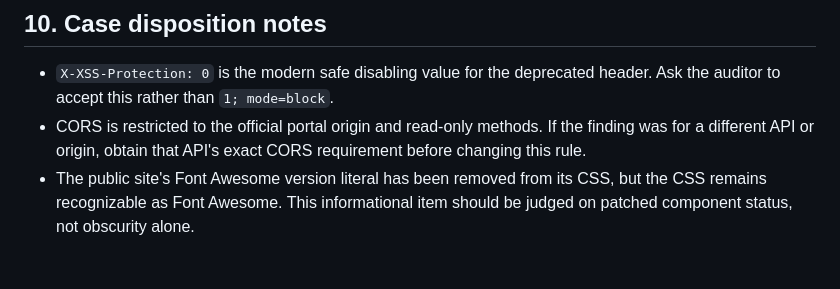
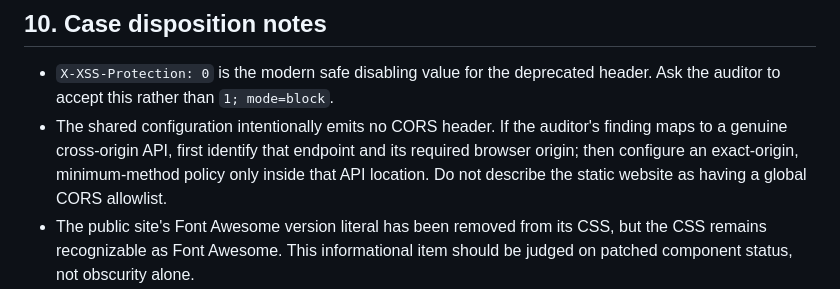
Before and after one commit to pmutransportjhr-ai/transport-department-website, a Markdown page: security/NGINX-DEPLOYMENT-GUIDE.md, the part around the change. GitHub-like rendering; blank space fills up the shorter version.

```diff
--- a/security/NGINX-DEPLOYMENT-GUIDE.md
+++ b/security/NGINX-DEPLOYMENT-GUIDE.md
@@ -169,6 +169,6 @@ Replace `STAGING-HOST` with the real staging hostname. Save the full outputs. Co
 ## 10. Case disposition notes
 
 - `X-XSS-Protection: 0` is the modern safe disabling value for the deprecated header. Ask the auditor to accept this rather than `1; mode=block`.
-- CORS is restricted to the official portal origin and read-only methods. If the finding was for a different API or origin, obtain that API's exact CORS requirement before changing this rule.
+- The shared configuration intentionally emits no CORS header. If the auditor's finding maps to a genuine cross-origin API, first identify that endpoint and its required browser origin; then configure an exact-origin, minimum-method policy only inside that API location. Do not describe the static website as having a global CORS allowlist.
 - The public site's Font Awesome version literal has been removed from its CSS, but the CSS remains recognizable as Font Awesome. This informational item should be judged on patched component status, not obscurity alone.
 - A local Nginx fixture can verify the syntax and expected behavior of these snippets, but it cannot prove production has deployed them.
```
Also changed, not shown: security/AUDIT-QA-VERIFICATION-2026-10-30.md (+3 -3 lines), security/SECURITY-REMEDIATION-NOTES.md (+2 -2 lines).
